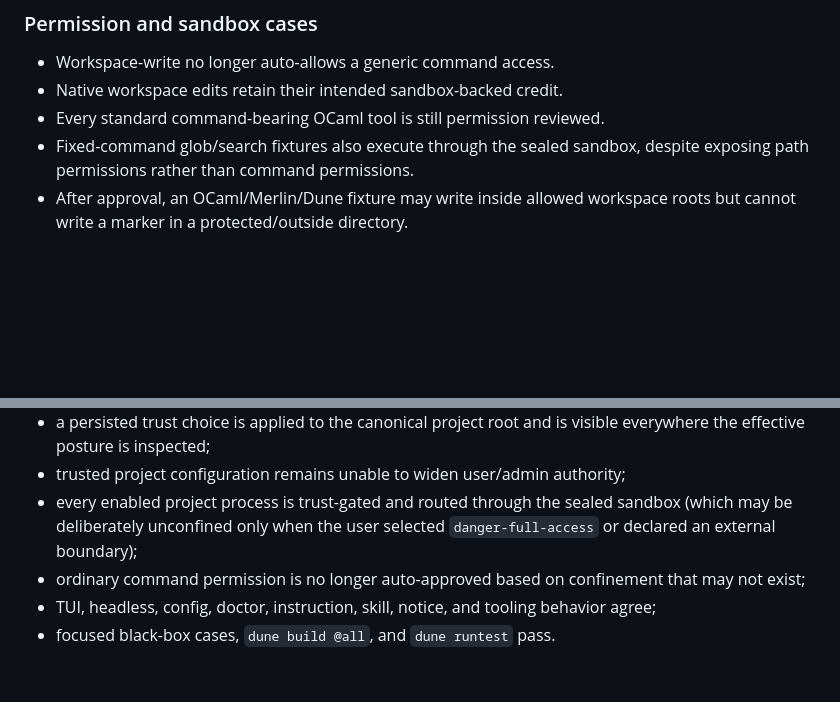
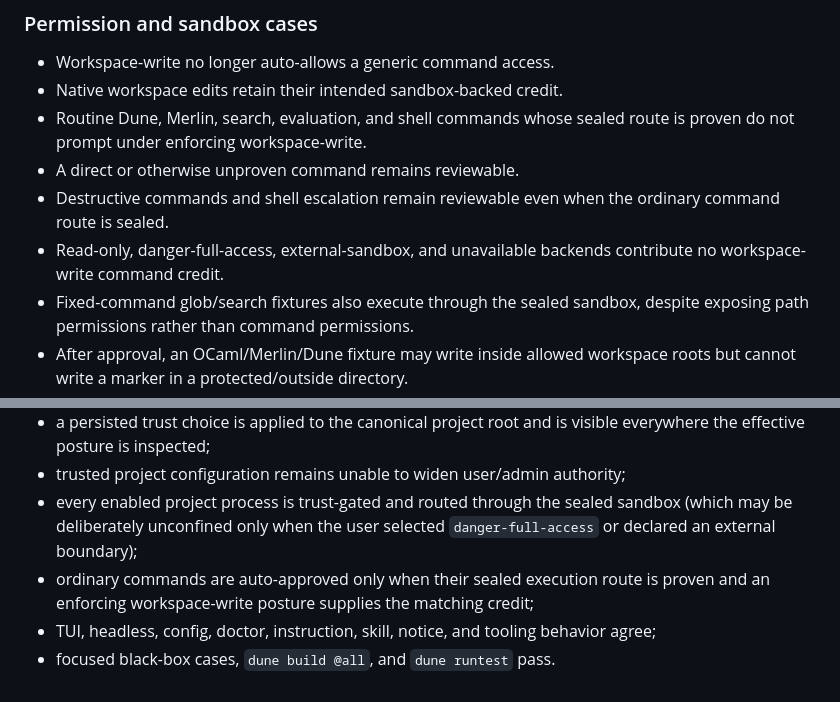
Before and after one commit to invariant-hq/spice, a Markdown page: doc/plans/workspace-trust.md, 2 parts joined by grey strips. Drawn GitHub-style; blank space fills up the shorter version.

```diff
--- a/doc/plans/workspace-trust.md
+++ b/doc/plans/workspace-trust.md
@@ -644,7 +654,13 @@ more cheaply through a black-box workflow.
 
 - Workspace-write no longer auto-allows a generic command access.
 - Native workspace edits retain their intended sandbox-backed credit.
-- Every standard command-bearing OCaml tool is still permission reviewed.
+- Routine Dune, Merlin, search, evaluation, and shell commands whose sealed
+  route is proven do not prompt under enforcing workspace-write.
+- A direct or otherwise unproven command remains reviewable.
+- Destructive commands and shell escalation remain reviewable even when the
+  ordinary command route is sealed.
+- Read-only, danger-full-access, external-sandbox, and unavailable backends
+  contribute no workspace-write command credit.
 - Fixed-command glob/search fixtures also execute through the sealed sandbox,
   despite exposing path permissions rather than command permissions.
 - After approval, an OCaml/Merlin/Dune fixture may write inside allowed
@@ -752,8 +776,9 @@ The feature is ready when:
 - every enabled project process is trust-gated and routed through the sealed
   sandbox (which may be deliberately unconfined only when the user selected
   `danger-full-access` or declared an external boundary);
-- ordinary command permission is no longer auto-approved based on confinement
-  that may not exist;
+- ordinary commands are auto-approved only when their sealed execution route
+  is proven and an enforcing workspace-write posture supplies the matching
+  credit;
 - TUI, headless, config, doctor, instruction, skill, notice, and tooling
   behavior agree;
 - focused black-box cases, `dune build @all`, and `dune runtest` pass.
```
Also changed, not shown: other parts of doc/plans/workspace-trust.md (+33 -15 lines).
